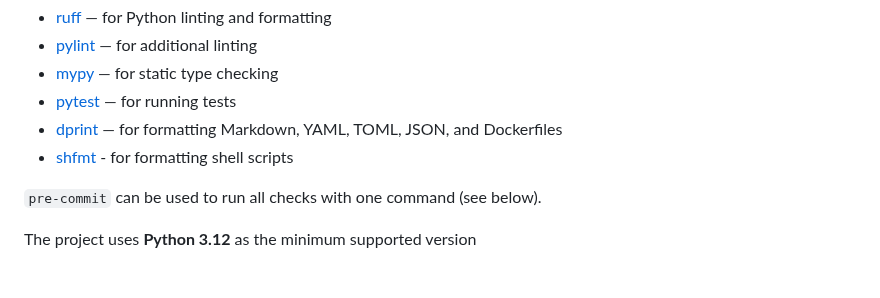
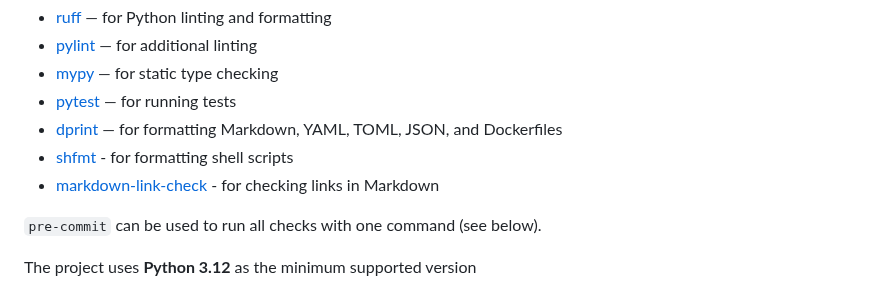
Before and after one commit to KapJI/capital-gains-calculator, a Markdown page: CONTRIBUTING.md, the part around the change. Rendered like a GitHub page.

Commit message:
Add markdown-link-check to CONTRIBUTING.md

```diff
--- a/CONTRIBUTING.md
+++ b/CONTRIBUTING.md
@@ -42,6 +42,8 @@ We use:
 - [pytest](https://docs.pytest.org/) — for running tests
 - [dprint](https://dprint.dev/) — for formatting Markdown, YAML, TOML, JSON, and Dockerfiles
 - [shfmt](https://github.com/mvdan/sh#shfmt) - for formatting shell scripts
+- [markdown-link-check](https://github.com/tcort/markdown-link-check) - for checking links in
+  Markdown
 
 `pre-commit` can be used to run all checks with one command (see below).
 
```
